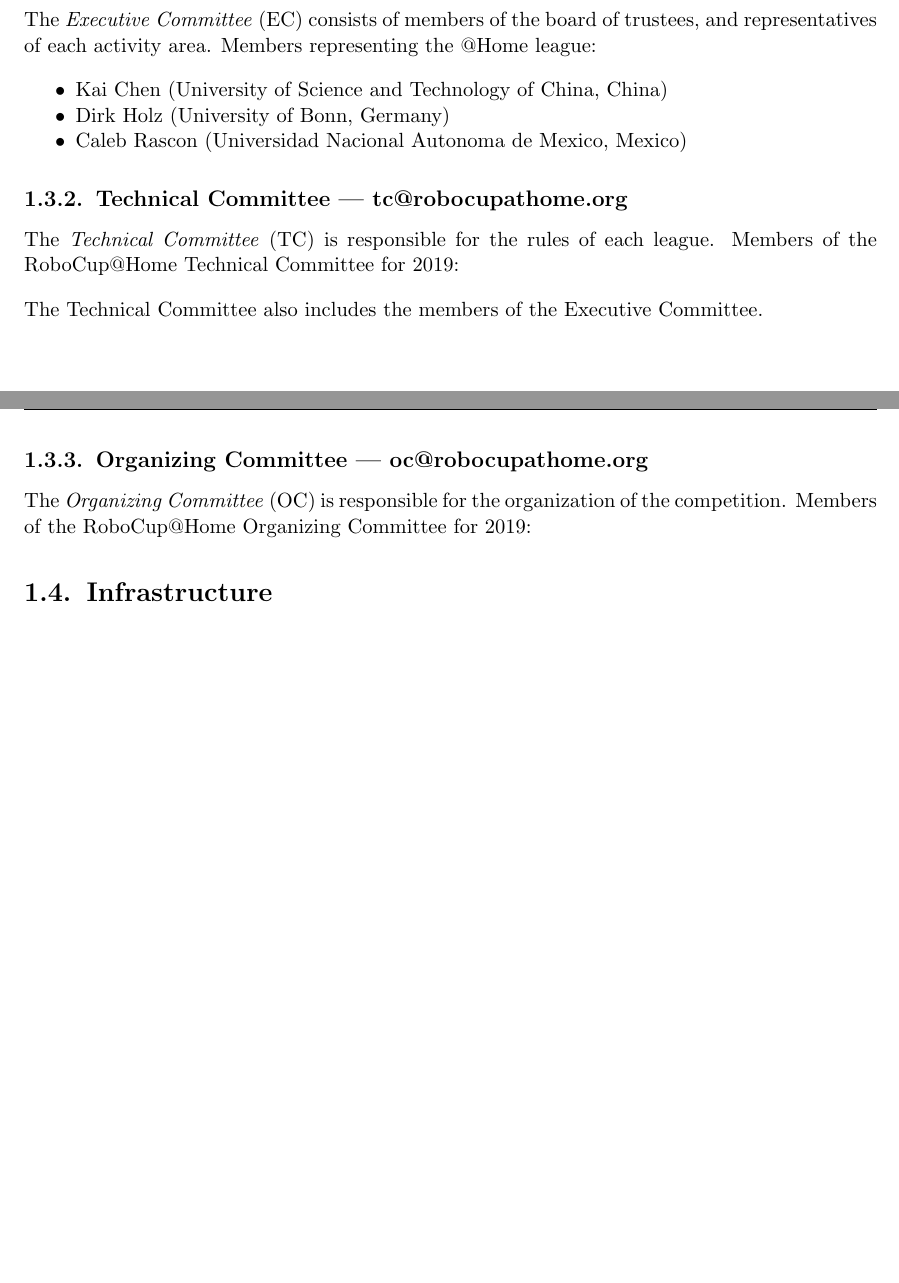
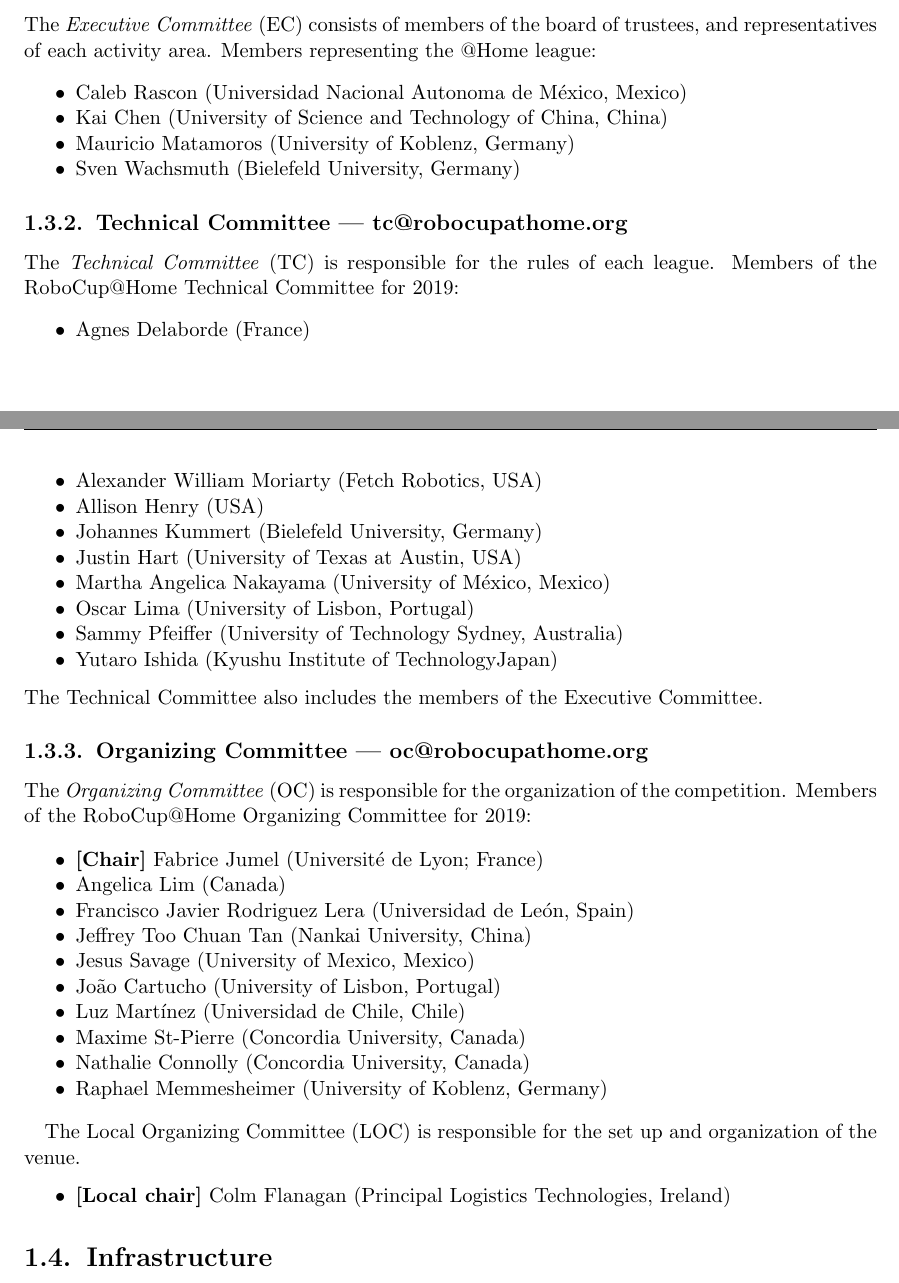
Before and after one commit to RoboCupAtHome/RuleBook, a LaTeX thesis (Rulebook.tex, which reads introduction/Organization.tex): two parts of pages 7 and 8 of 66, joined at a grey line, cut so that both start at the same text, the shorter picture padded with empty space. Compiled offline with pdfLaTeX.

Commit message:
Update committees

```diff
--- a/introduction/Organization.tex
+++ b/introduction/Organization.tex
@@ -10,19 +10,25 @@
 \label{sec:ec}
 The \iaterm{Executive Committee}{EC} consists of members of the board of trustees, and representatives of each activity area. Members representing the @Home league:
 \begin{itemize}
-  \item Kai Chen (University of Science and Technology of China, China)
-  \item Dirk Holz (University of Bonn, Germany)
-  \item Caleb Rascon (Universidad Nacional Autonoma de Mexico, Mexico)
-  % \item Sven Wachsmuth (Bielefeld University, Germany)
+	\item Caleb Rascon (Universidad Nacional Autonoma de México, Mexico)
+	\item Kai Chen (University of Science and Technology of China, China)
+	\item Mauricio Matamoros (University of Koblenz, Germany)
+	\item Sven Wachsmuth (Bielefeld University, Germany)
 \end{itemize}
 
 \subsection{Technical Committee --- tc@robocupathome.org}
 \label{sec:tc}
 The \iaterm{Technical Committee}{TC} is responsible for the rules of each league. Members of the RoboCup@Home Technical Committee for \YEAR:
 \begin{itemize}
-  % \item Justin Hart (University of Texas at Austin, USA)
-  % \item Raphael Memmesheimer (University of Koblenz-Landau, Germany)
-  % \item Sammy Pfeiffer (University of Technology Sydney, Australia)
+	\item Agnes Delaborde (France)
+	\item Alexander William Moriarty (Fetch Robotics, USA)
+	\item Allison Henry (USA)
+	\item Johannes Kummert (Bielefeld University, Germany)
+	\item Justin Hart (University of Texas at Austin, USA)
+	\item Martha Angelica Nakayama (University of México, Mexico)
+	\item Oscar Lima (University of Lisbon, Portugal)
+	\item Sammy Pfeiffer (University of Technology Sydney, Australia)
+	\item Yutaro Ishida (Kyushu Institute of TechnologyJapan)
 \end{itemize}
 The Technical Committee also includes the members of the Executive Committee.
 
@@ -31,11 +37,19 @@
 The \iaterm{Organizing Committee}{OC} is responsible for the organization of the competition. Members of the RoboCup@Home Organizing Committee for \YEAR:
 
 \begin{itemize}
-  % \item[Chair] Mauricio Matamoros (University of Koblenz-Landau, Germany)
-  % \item Alexander William Moriarty (Fetch Robotics, USA)
-  % \item Fabrice Jumel (Université de Lyon; France)
-  % \item Francisco Javier Rodriguez Lera (University of Luxembourg, Luxembourg)
-  % \item Jeffrey Too Chuan Tan (The University of Tokyo, Japan)
-  % \item Jesus Savage (Universidad Nacional Autónoma de México, Mexico)
-  % \item Luz Martínez (Universidad de Chile, Chile)
+	\item \textbf{[Chair]} Fabrice Jumel (Université de Lyon; France)
+	\item Angelica Lim (Canada)
+	\item Francisco Javier Rodriguez Lera (Universidad de León, Spain)
+	\item Jeffrey Too Chuan Tan (Nankai University, China)
+	\item Jesus Savage (University of Mexico, Mexico)
+	\item João Cartucho (University of Lisbon, Portugal)
+	\item Luz Martínez (Universidad de Chile, Chile)
+	\item Maxime St-Pierre (Concordia University, Canada)
+	\item Nathalie Connolly (Concordia University, Canada)
+	\item Raphael Memmesheimer (University of Koblenz, Germany)
 \end{itemize}
+
+The Local Organizing Committee (LOC) is responsible for the set up and organization of the venue.
+\begin{itemize}
+	\item \textbf{[Local chair]} Colm Flanagan (Principal Logistics Technologies, Ireland)
+\end{itemize}
```
Also changed, not shown: introduction/Organization.tex (2 more changed lines).
